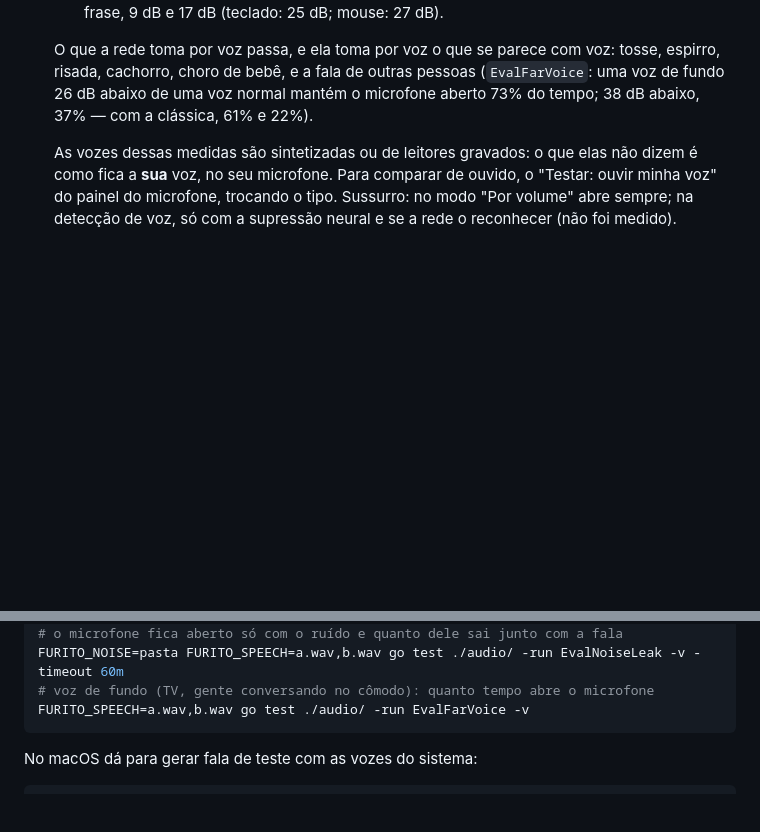
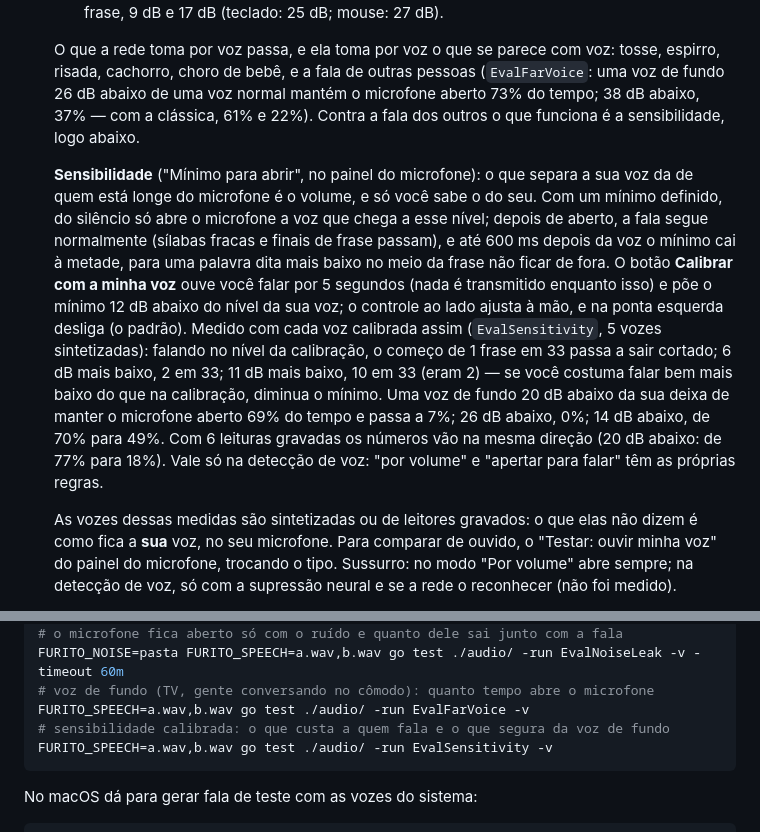
Before and after one commit to diogoagra/furitots, a Markdown page: docs/audio.md, 2 parts joined by grey strips. Rendered like a GitHub page; blank space fills up the shorter version.

````diff
--- a/docs/audio.md
+++ b/docs/audio.md
@@ -72,7 +72,27 @@ com correção de erros).
   voz: tosse, espirro, risada, cachorro, choro de bebê, e a fala de outras
   pessoas (`EvalFarVoice`: uma voz de fundo 26 dB abaixo de uma voz normal
   mantém o microfone aberto 73% do tempo; 38 dB abaixo, 37% — com a clássica,
-  61% e 22%).
+  61% e 22%). Contra a fala dos outros o que funciona é a sensibilidade, logo
+  abaixo.
+
+  **Sensibilidade** ("Mínimo para abrir", no painel do microfone): o que
+  separa a sua voz da de quem está longe do microfone é o volume, e só você
+  sabe o do seu. Com um mínimo definido, do silêncio só abre o microfone a voz
+  que chega a esse nível; depois de aberto, a fala segue normalmente (sílabas
+  fracas e finais de frase passam), e até 600 ms depois da voz o mínimo cai à
+  metade, para uma palavra dita mais baixo no meio da frase não ficar de fora.
+  O botão **Calibrar com a minha voz** ouve você falar por 5 segundos (nada é
+  transmitido enquanto isso) e põe o mínimo 12 dB abaixo do nível da sua voz;
+  o controle ao lado ajusta à mão, e na ponta esquerda desliga (o padrão).
+  Medido com cada voz calibrada assim (`EvalSensitivity`, 5 vozes
+  sintetizadas): falando no nível da calibração, o começo de 1 frase em 33
+  passa a sair cortado; 6 dB mais baixo, 2 em 33; 11 dB mais baixo, 10 em 33
+  (eram 2) — se você costuma falar bem mais baixo do que na calibração,
+  diminua o mínimo. Uma voz de fundo 20 dB abaixo da sua deixa de manter o
+  microfone aberto 69% do tempo e passa a 7%; 26 dB abaixo, 0%; 14 dB abaixo,
+  de 70% para 49%. Com 6 leituras gravadas os números vão na mesma direção
+  (20 dB abaixo: de 77% para 18%). Vale só na detecção de voz: "por volume" e
+  "apertar para falar" têm as próprias regras.
 
   As vozes dessas medidas são sintetizadas ou de leitores gravados: o que elas
   não dizem é como fica a **sua** voz, no seu microfone. Para comparar de
@@ -185,6 +205,8 @@ FURITO_EVAL=1 go test ./audio/ -run EvalKeyboard -v
 FURITO_NOISE=pasta FURITO_SPEECH=a.wav,b.wav go test ./audio/ -run EvalNoiseLeak -v -timeout 60m
 # voz de fundo (TV, gente conversando no cômodo): quanto tempo abre o microfone
 FURITO_SPEECH=a.wav,b.wav go test ./audio/ -run EvalFarVoice -v
+# sensibilidade calibrada: o que custa a quem fala e o que segura da voz de fundo
+FURITO_SPEECH=a.wav,b.wav go test ./audio/ -run EvalSensitivity -v
 ```
 
 No macOS dá para gerar fala de teste com as vozes do sistema:
````
Also changed, not shown: README.md (+3 -1 lines), docs/limitacoes.md (+1 -1 lines), docs/img/microfone.png, 10 other files.
